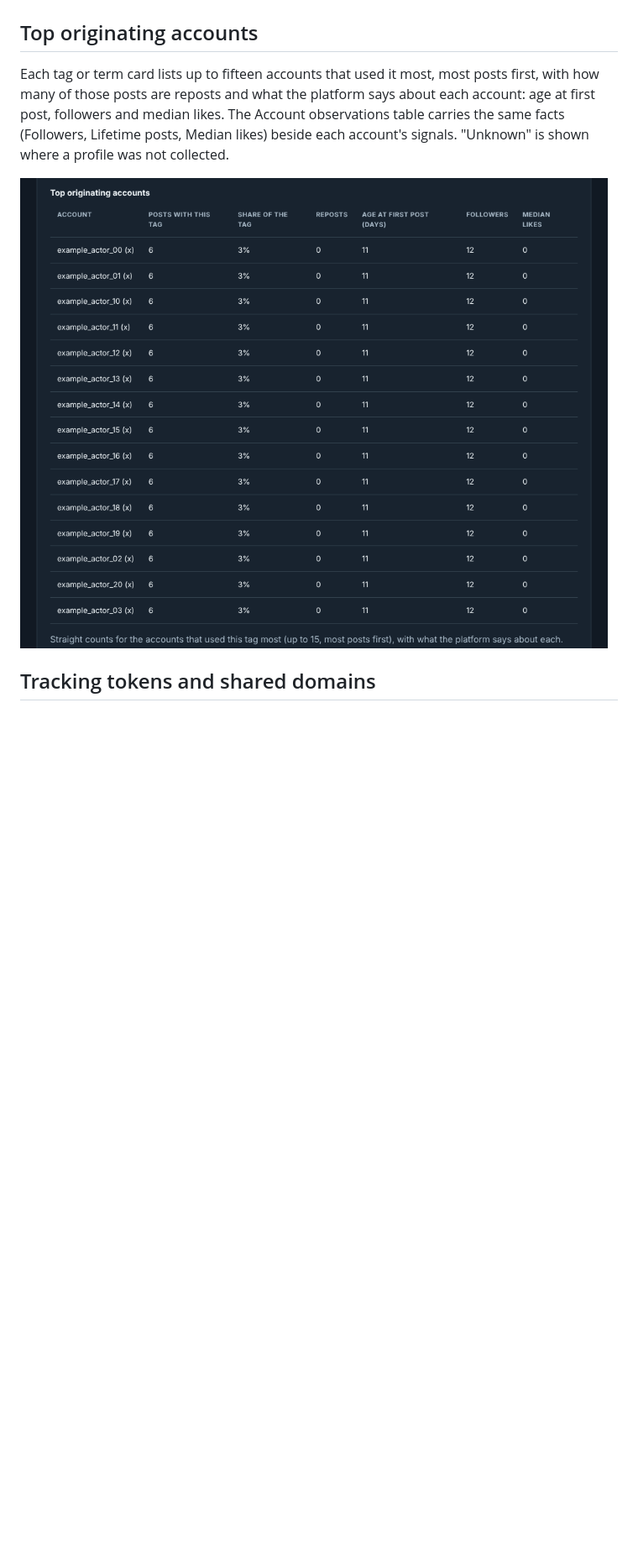
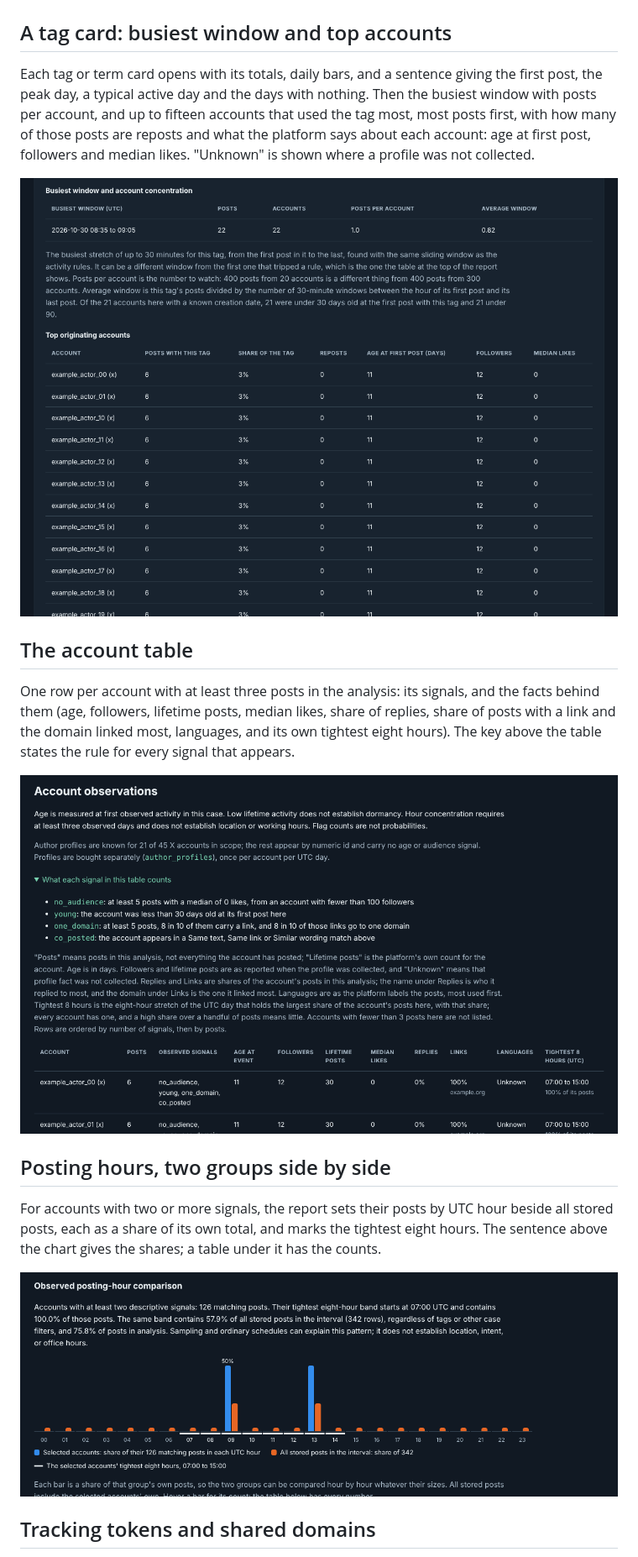
Before and after one commit to ArgeliusLabs/TopicStream, a Markdown page: docs/report-examples.md, the part around one of its changes. Shown at 84% size. GitHub-like rendering; pictures changed too: docs/report-account-table.png (added), docs/report-accounts.png, docs/report-hours.png (added); blank space fills up the shorter version.

```diff
--- a/docs/report-examples.md
+++ b/docs/report-examples.md
@@ -29,11 +29,23 @@ The invented capped-window example remains partial. It demonstrates how an unfin
 
 ![Synthetic report: coverage and partial collection window](report-peak.png)
 
-## Top originating accounts
+## A tag card: busiest window and top accounts
 
-Each tag or term card lists up to fifteen accounts that used it most, most posts first, with how many of those posts are reposts and what the platform says about each account: age at first post, followers and median likes. The Account observations table carries the same facts (Followers, Lifetime posts, Median likes) beside each account's signals. "Unknown" is shown where a profile was not collected.
+Each tag or term card opens with its totals, daily bars, and a sentence giving the first post, the peak day, a typical active day and the days with nothing. Then the busiest window with posts per account, and up to fifteen accounts that used the tag most, most posts first, with how many of those posts are reposts and what the platform says about each account: age at first post, followers and median likes. "Unknown" is shown where a profile was not collected.
 
-![Synthetic report: top originating accounts for a term](report-accounts.png)
+![Synthetic report: busiest window and top originating accounts for a term](report-accounts.png)
+
+## The account table
+
+One row per account with at least three posts in the analysis: its signals, and the facts behind them (age, followers, lifetime posts, median likes, share of replies, share of posts with a link and the domain linked most, languages, and its own tightest eight hours). The key above the table states the rule for every signal that appears.
+
+![Synthetic report: account observations with the facts behind each signal](report-account-table.png)
+
+## Posting hours, two groups side by side
+
+For accounts with two or more signals, the report sets their posts by UTC hour beside all stored posts, each as a share of its own total, and marks the tightest eight hours. The sentence above the chart gives the shares; a table under it has the counts.
+
+![Synthetic report: posting-hour comparison](report-hours.png)
 
 ## Tracking tokens and shared domains
 
```
Also changed, not shown: other parts of docs/report-examples.md (+1 -1 lines), CHANGELOG.md (+26 -0 lines), README.md (+1 -1 lines), docs/report-tokens.png, 5 other files.
